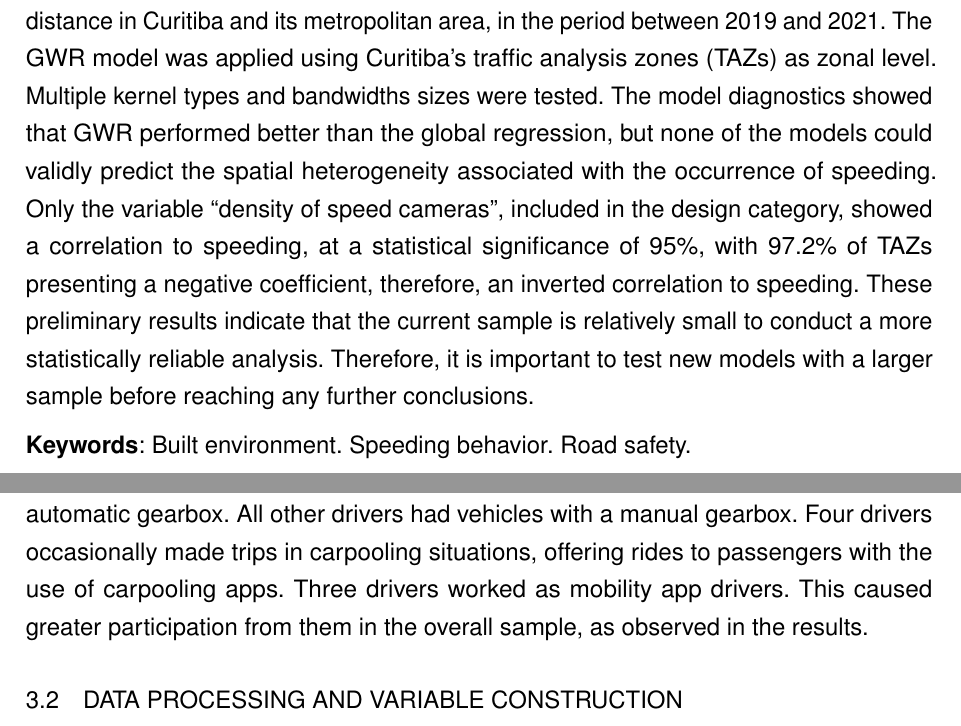
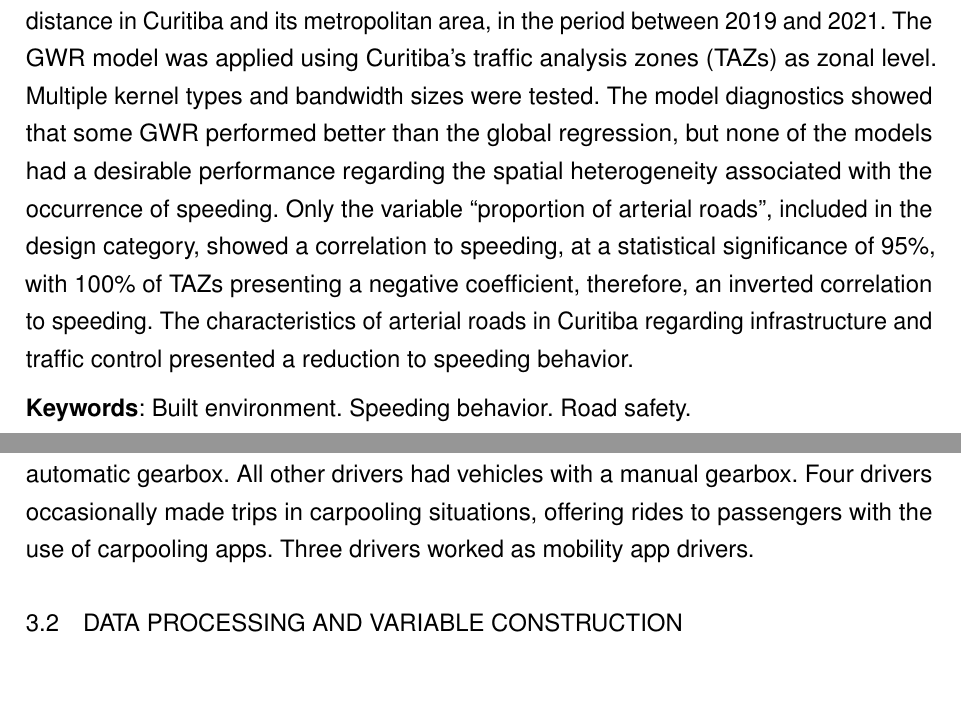
Before and after one commit to pabsantos/masters_manuscript, a LaTeX thesis (main.tex, which reads 00-dados.tex, cap01.tex): two parts of pages 3 and 58 of 106, joined at a grey line, cut so that both start at the same text, the shorter picture padded with empty space. Compiled offline with pdfLaTeX.

Commit message:
Edit abstract

```diff
--- a/00-dados.tex
+++ b/00-dados.tex
@@ -164,7 +164,7 @@ Document presented as the qualifying paper for the obtaining of a degree in Mast
 % ----------------------------------------------------------
 \newcommand{\ResumoTexto}{%\color{blue}
 
-Os sinistros de trânsito são causa de 1,35 milhão de mortes e 50 milhões de vítimas feridas por ano, sendo a oitava causa de morte no mundo. As mortes no trânsito envolvendo pedestres, ciclistas e motociclistas representam mais da metade do valor total das mortes no trânsito em todo o mundo. O comportamento de motoristas relacionado ao excesso de velocidade é um dos principais fatores de risco de sinistros de trânsito, influenciando na gravidade e no risco desses sinistros. A maioria dos sinistros de trânsito e conflitos ocorrem em áreas urbanas. As características do desenvolvimento espacial de uma cidade, incluindo o ambiente construído, podem influenciar o desempenho da segurança viária nessas áreas. O objetivo principal desta pesquisa é investigar a influência do ambiente construído na segurança viária, utilizando a cidade de Curitiba, Brasil, como cenário do estudo. O ambiente construído consiste em características físicas dentro da cidade, incluindo padrões de desenvolvimento e characteristicas das vias, e pode ser dividido em seis categorias: densidade, diversidade, design, acessibilidade ao destino, distância ao trânsito e dados demográficos. Taxa de excesso de velocidade foi usada como um indicador de desempenho de segurança viária. O modelo estatístico de Regressão Geograficamente Ponderada (RGP) foi utilizado para explorar a correlação entre as variáveis do ambiente construído (AC) e a ocorrência de excesso de velocidade. Trabalhos anteriores utilizaram o RGP para explorar a correlação entre o AC e a ocorrência de acidentes, devido à capacidade do modelo de analisar cenários que são espacialmente não estacionários. Os dados de velocidade foram coletados como parte de um Estudo Naturalístico de Condução (ENC). O ENC consiste em monitorar o comportamento dos motoristas em seus próprios veículos, tanto em condições normais como em condições críticas de segurança, com a utilização de sensores GPS e câmeras equipadas nos carros dos participantes. Neste trabalho, a amostra foi composta de 16 condutores, 491 viagens, 238,85 horas de condução e 5.362,75 km de distância percorrida em Curitiba e sua região metropolitana, no período entre 2019 e 2021. O modelo RGP foi aplicado usando as zonas de tráfego (ZTs) de Curitiba como nível zonal. Vários tipos de kernel e tamanhos de largura de banda foram testados. Os diagnósticos do modelo mostraram que o RGP teve um desempenho melhor do que a regressão global, mas nenhum dos modelos pôde prever validamente a heterogeneidade espacial associada à ocorrência do excesso de velocidade. Apenas a variável “densidade de radares”, incluída na categoria de design, apresentou correlação com o excesso de velocidade, com significância estatística de 95\% e com 97,2\% das ZTs apresentando coeficiente negativo, portanto, com uma correlação invertida em relação  ao excesso de velocidade. Esses resultados preliminares indicam que a amostra atual é relativamente pequena para conduzir uma análise mais estatisticamente confiável. Portanto, é importante testar novos modelos com uma amostra maior antes de chegar a mais conclusões.
+Os sinistros de trânsito são causa de 1,35 milhão de mortes e 50 milhões de vítimas feridas por ano, sendo a oitava causa de morte no mundo. As mortes no trânsito envolvendo pedestres, ciclistas e motociclistas representam mais da metade do valor total das mortes no trânsito em todo o mundo. O comportamento de motoristas relacionado ao excesso de velocidade é um dos principais fatores de risco de sinistros de trânsito, influenciando na gravidade e no risco desses sinistros. A maioria dos sinistros de trânsito e conflitos ocorrem em áreas urbanas. As características do desenvolvimento espacial de uma cidade, incluindo o ambiente construído, podem influenciar o desempenho da segurança viária nessas áreas. O objetivo principal desta pesquisa é investigar a influência do ambiente construído na segurança viária, utilizando a cidade de Curitiba, Brasil, como cenário do estudo. O ambiente construído consiste em características físicas dentro da cidade, incluindo padrões de desenvolvimento e characteristicas das vias, e pode ser dividido em seis categorias: densidade, diversidade, design, acessibilidade ao destino, distância ao trânsito e dados demográficos. Taxa de excesso de velocidade foi usada como um indicador de desempenho de segurança viária. O modelo estatístico de Regressão Geograficamente Ponderada (RGP) foi utilizado para explorar a correlação entre as variáveis do ambiente construído (AC) e a ocorrência de excesso de velocidade. Trabalhos anteriores utilizaram o RGP para explorar a correlação entre o AC e a ocorrência de acidentes, devido à capacidade do modelo de analisar cenários que são espacialmente não estacionários. Os dados de velocidade foram coletados como parte de um Estudo Naturalístico de Condução (ENC). O ENC consiste em monitorar o comportamento dos motoristas em seus próprios veículos, tanto em condições normais como em condições críticas de segurança, com a utilização de sensores GPS e câmeras equipadas nos carros dos participantes. Neste trabalho, a amostra foi composta de 32 condutores, 1002 viagens, 382.98 horas de condução e 9,312.82 km de distância percorrida em Curitiba e sua região metropolitana, no período entre 2019 e 2021. O modelo RGP foi aplicado usando as zonas de tráfego (ZTs) de Curitiba como nível zonal. Vários tipos de kernel e tamanhos de largura de banda foram testados. Os diagnósticos do modelo mostraram que alguns modelos RGP tiveram um desempenho melhor do que a regressão global, mas nenhum dos modelos pôde prever a heterogeneidade espacial associada à ocorrência do excesso de velocidade com um desempenho desejável. Apenas a variável “proporção de vias arteriais”, incluída na categoria de design, apresentou correlação com o excesso de velocidade, com significância estatística de 95\% e com 100\% das ZTs apresentando coeficiente negativo, portanto, com uma correlação invertida em relação ao excesso de velocidade. As características das vias arteriais em Curitiba em relação à infraestrutura e ao controle de tráfego influenciaram na redução no excesso de velocidade.
 }
 
 \newcommand{\PalavraschaveTexto}{%\color{blue}
@@ -173,7 +173,7 @@ Ambiente construído. Excesso de velocidade. Segurança viária.}
 % ----------------------------------------------------------
 \newcommand{\AbstractTexto}{%\color{blue}
 
-Road traffic crashes cause more than 1.35 million deaths and 50 million injured victims per year, being the eighth leading cause of death in the world. Road traffic deaths involving pedestrians, cyclists, and motorcyclists represent more than half of the total value of global road traffic deaths. Speeding behavior performed by motorized vehicle drivers is one of the main risk factors of road crashes, influencing the severity and the risk of road crashes. Most traffic crashes and conflicts occur in urban areas. City development characteristics, including the built environment, can influence road safety performance in these areas. The main objective of this research is to investigate the influence of the built environment on road safety, using the city of Curitiba, Brazil, as the scenario of the study. The built environment consists of physical features inside the city, including development patterns and roadway designs, and can be split into six categories: density, diversity, design, destination accessibility, distance to transit, and demographics. The speeding rate was used as a road safety performance indicator. The Geographically Weighted Regression (GWR) statistical model was used to explore the correlation between built environment (BE) variables and the occurrence of speeding. Previous works used GWR to explore the correlation between BE and road crashes, due to the model's ability to analyze scenarios that are spatially nonstationary. Speeding data was collected as part of a Naturalistic Driving Study (NDS). NDS consists of monitoring drivers' behavior in their cars, both in normal and safety-critical conditions, with the use of GPS sensors and cameras equipped in the participants' cars. In this work, data contained 16 drivers, 491 trips, 238.85 hours of driving, and 5,362.75 km of traveled distance in Curitiba and its metropolitan area, in the period between 2019 and 2021. The GWR model was applied using Curitiba's traffic analysis zones (TAZs) as zonal level. Multiple kernel types and bandwidths sizes were tested. The model diagnostics showed that GWR performed better than the global regression, but none of the models could validly predict the spatial heterogeneity associated with the occurrence of speeding. Only the variable ``density of speed cameras'', included in the design category, showed a correlation to speeding, at a statistical significance of 95\%, with 97.2\% of TAZs presenting a negative coefficient, therefore, an inverted correlation to speeding. These preliminary results indicate that the current sample is relatively small to conduct a more statistically reliable analysis. Therefore, it is important to test new models with a larger sample before reaching any further conclusions.
+Road traffic crashes cause more than 1.35 million deaths and 50 million injured victims per year, being the eighth leading cause of death in the world. Road traffic deaths involving pedestrians, cyclists, and motorcyclists represent more than half of the total value of global road traffic deaths. Speeding behavior performed by motorized vehicle drivers is one of the main risk factors of road crashes, influencing the severity and the risk of road crashes. Most traffic crashes and conflicts occur in urban areas. City development characteristics, including the built environment, can influence road safety performance in these areas. The main objective of this research is to investigate the influence of the built environment on road safety, using the city of Curitiba, Brazil, as the scenario of the study. The built environment consists of physical features inside the city, including development patterns and roadway designs, and can be split into six categories: density, diversity, design, destination accessibility, distance to transit, and demographics. The speeding rate was used as a road safety performance indicator. The Geographically Weighted Regression (GWR) statistical model was used to explore the correlation between built environment (BE) variables and the occurrence of speeding. Previous works used GWR to explore the correlation between BE and road crashes, due to the model's ability to analyze scenarios that are spatially nonstationary. Speeding data was collected as part of a Naturalistic Driving Study (NDS). NDS consists of monitoring drivers' behavior in their cars, both in normal and safety-critical conditions, with the use of GPS sensors and cameras equipped in the participants' cars. In this work, data contained 32 drivers, 1002 trips, 382.98 hours of driving, and 9,312.82 km of traveled distance in Curitiba and its metropolitan area, in the period between 2019 and 2021. The GWR model was applied using Curitiba's traffic analysis zones (TAZs) as zonal level. Multiple kernel types and bandwidth sizes were tested. The model diagnostics showed that some GWR performed better than the global regression, but none of the models had a desirable performance regarding the spatial heterogeneity associated with the occurrence of speeding. Only the variable ``proportion of arterial roads'', included in the design category, showed a correlation to speeding, at a statistical significance of 95\%, with 100\% of TAZs presenting a negative coefficient, therefore, an inverted correlation to speeding. The characteristics of arterial roads in Curitiba regarding infrastructure and traffic control presented a reduction to speeding behavior.
 
 }
 % ---
--- a/cap01.tex
+++ b/cap01.tex
@@ -979,7 +979,7 @@ The first trip of each driver was defined as invalid. This trip was considered t
 % \end{table}
 The NDS-BR data collection started in August 2019. The local of the study is Curitiba and its metropolitan region. Curitiba is the capital city of the State of Paraná, in Brazil. Until December of 2021, the project collected data from 32 participants, which composed sample of naturalistic data used in this thesis. The drivers participated through a survey that was divulged on social networks. The age of the drivers varied between 21 and 63 years old, with 18 females and 14 males. The duration of data collection from each driver varied between 5 and 20 days. Regarding the participants' vehicles, the model year varied between 2001 and 2020, with horsepower varying between 66 and 166 HP.
 
-Regarding driving experience, the driving license of the participants varied between 2 and 38. All participants received a briefing on how to operate the equipment and signed a term of the agreement, allowing the use of their data for academic research purposes. Overall, a total of 1002 trips were performed, resulting in 382.98 hours of driving and 9,312.82 km of traveled distance. Only two drivers had a car with an automatic gearbox. All other drivers had vehicles with a manual gearbox. Four drivers occasionally made trips in carpooling situations, offering rides to passengers with the use of carpooling apps. Three drivers worked as mobility app drivers. This caused greater participation from them in the overall sample, as observed in the results.
+Regarding driving experience, the driving license of the participants varied between 2 and 38. All participants received a briefing on how to operate the equipment and signed a term of the agreement, allowing the use of their data for academic research purposes. Overall, a total of 1002 trips were performed, resulting in 382.98 hours of driving and 9,312.82 km of traveled distance. Only two drivers had a car with an automatic gearbox. All other drivers had vehicles with a manual gearbox. Four drivers occasionally made trips in carpooling situations, offering rides to passengers with the use of carpooling apps. Three drivers worked as mobility app drivers.
 
 %% Start of NDS, how much time each collected
 
```
